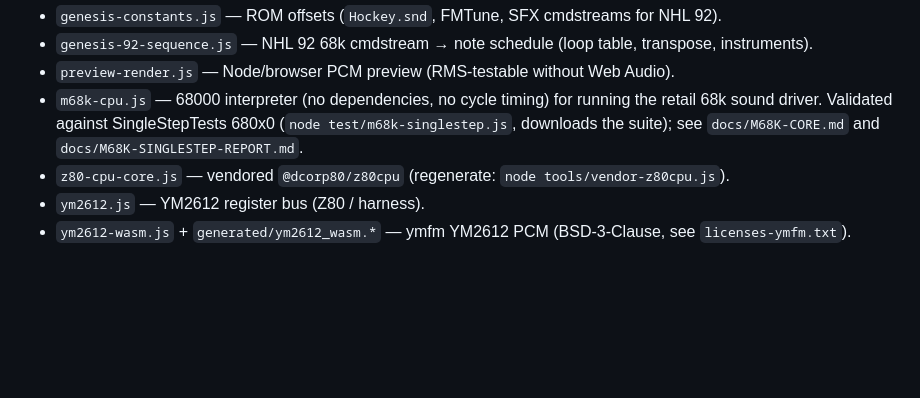
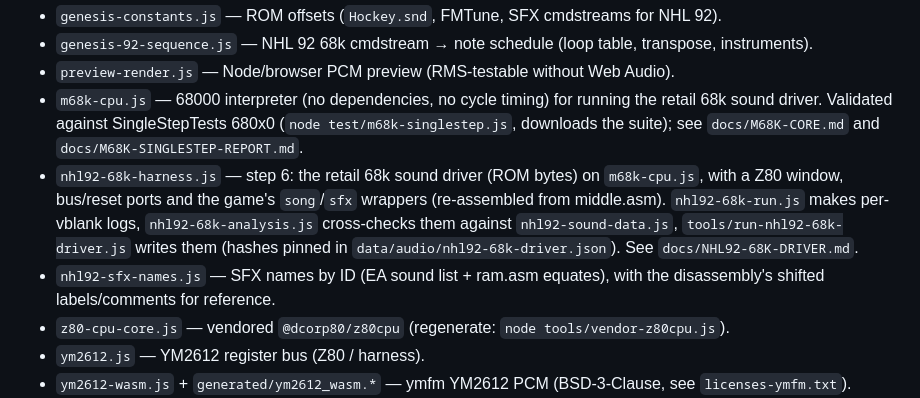
Before and after one commit to abdulahmad/NHL9XStudio, a Markdown page: lib/audio/README.md, the part around the change. GitHub-like rendering; blank space fills up the shorter version.

```diff
--- a/lib/audio/README.md
+++ b/lib/audio/README.md
@@ -6,6 +6,8 @@ Genesis (AUD-0 / AUD-1):
 - `genesis-92-sequence.js` — NHL 92 68k cmdstream → note schedule (loop table, transpose, instruments).
 - `preview-render.js` — Node/browser PCM preview (RMS-testable without Web Audio).
 - `m68k-cpu.js` — 68000 interpreter (no dependencies, no cycle timing) for running the retail 68k sound driver. Validated against SingleStepTests 680x0 (`node test/m68k-singlestep.js`, downloads the suite); see `docs/M68K-CORE.md` and `docs/M68K-SINGLESTEP-REPORT.md`.
+- `nhl92-68k-harness.js` — step 6: the retail 68k sound driver (ROM bytes) on `m68k-cpu.js`, with a Z80 window, bus/reset ports and the game's `song`/`sfx` wrappers (re-assembled from middle.asm). `nhl92-68k-run.js` makes per-vblank logs, `nhl92-68k-analysis.js` cross-checks them against `nhl92-sound-data.js`, `tools/run-nhl92-68k-driver.js` writes them (hashes pinned in `data/audio/nhl92-68k-driver.json`). See `docs/NHL92-68K-DRIVER.md`.
+- `nhl92-sfx-names.js` — SFX names by ID (EA sound list + ram.asm equates), with the disassembly's shifted labels/comments for reference.
 - `z80-cpu-core.js` — vendored `@dcorp80/z80cpu` (regenerate: `node tools/vendor-z80cpu.js`).
 - `ym2612.js` — YM2612 register bus (Z80 / harness).
 - `ym2612-wasm.js` + `generated/ym2612_wasm.*` — ymfm YM2612 PCM (BSD-3-Clause, see `licenses-ymfm.txt`).
```
Also changed, not shown: docs/NHL92-68K-DRIVER.md (added, +150 -0 lines), docs/NHL92-SOUND-DATA.md (+1 -1 lines).
